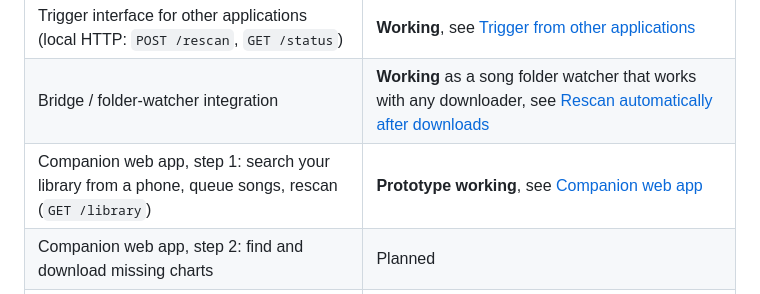
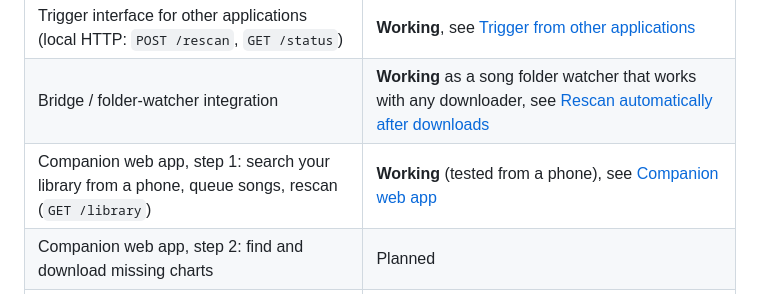
Before and after one commit to Paskarl/Encore, a Markdown page: README.md, the part around the change. GitHub-like rendering.

Commit message:
Record the phone test of the companion

```diff
--- a/README.md
+++ b/README.md
@@ -39,7 +39,7 @@ Encore is meant to become the bridge between Clone Hero and external tools:
 | Survives game updates (no hard-coded addresses) | **Working**, see [Update resistance](#update-resistance) |
 | Trigger interface for other applications (local HTTP: `POST /rescan`, `GET /status`) | **Working**, see [Trigger from other applications](#trigger-from-other-applications) |
 | Bridge / folder-watcher integration | **Working** as a song folder watcher that works with any downloader, see [Rescan automatically after downloads](#rescan-automatically-after-downloads) |
-| Companion web app, step 1: search your library from a phone, queue songs, rescan (`GET /library`) | **Prototype working**, see [Companion web app](#companion-web-app) |
+| Companion web app, step 1: search your library from a phone, queue songs, rescan (`GET /library`) | **Working** (tested from a phone), see [Companion web app](#companion-web-app) |
 | Companion web app, step 2: find and download missing charts | Planned |
 | Remote song queueing (`POST /queue`, `GET /setlist`) | **Prototype working**: queues into the game's setlist from the song list and while a setlist plays, see [Queue songs](#queue-songs) |
 
```
